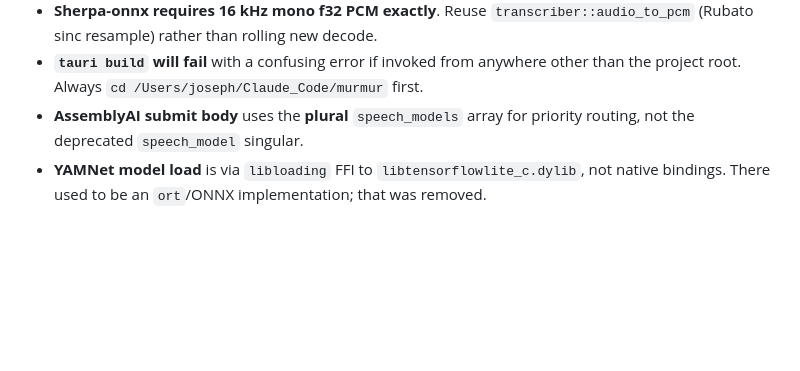
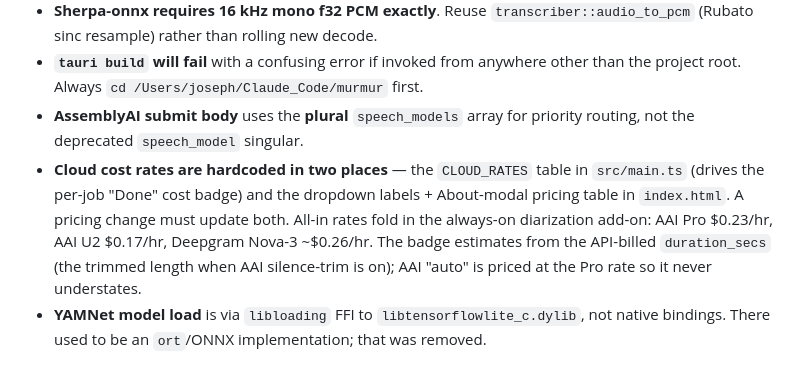
Before and after one commit to jowtron/murmur, a Markdown page: CLAUDE.md, the part around the change. Drawn GitHub-style; blank space fills up the shorter version.

Commit message:
Doc: note cloud cost rates are duplicated in main.ts + index.html
The per-job cost badge (ad23cad) reads rates from CLOUD_RATES in main.ts;
the same numbers are hardcoded in index.html's dropdown labels and About
table. Record the sync requirement so a pricing change updates both.

Co-Authored-By: Claude Opus 4.8 (1M context) <noreply@anthropic.com>

```diff
--- a/CLAUDE.md
+++ b/CLAUDE.md
@@ -71,6 +71,7 @@ All diarization output uses the same `<basename>.diarized.{srt,txt,json}` naming
 - **Sherpa-onnx requires 16 kHz mono f32 PCM exactly**. Reuse `transcriber::audio_to_pcm` (Rubato sinc resample) rather than rolling new decode.
 - **`tauri build` will fail** with a confusing error if invoked from anywhere other than the project root. Always `cd /Users/joseph/Claude_Code/murmur` first.
 - **AssemblyAI submit body** uses the **plural** `speech_models` array for priority routing, not the deprecated `speech_model` singular.
+- **Cloud cost rates are hardcoded in two places** — the `CLOUD_RATES` table in `src/main.ts` (drives the per-job "Done" cost badge) and the dropdown labels + About-modal pricing table in `index.html`. A pricing change must update both. All-in rates fold in the always-on diarization add-on: AAI Pro $0.23/hr, AAI U2 $0.17/hr, Deepgram Nova-3 ~$0.26/hr. The badge estimates from the API-billed `duration_secs` (the trimmed length when AAI silence-trim is on); AAI "auto" is priced at the Pro rate so it never understates.
 - **YAMNet model load** is via `libloading` FFI to `libtensorflowlite_c.dylib`, not native bindings. There used to be an `ort`/ONNX implementation; that was removed.
 
 ## Test files
```
